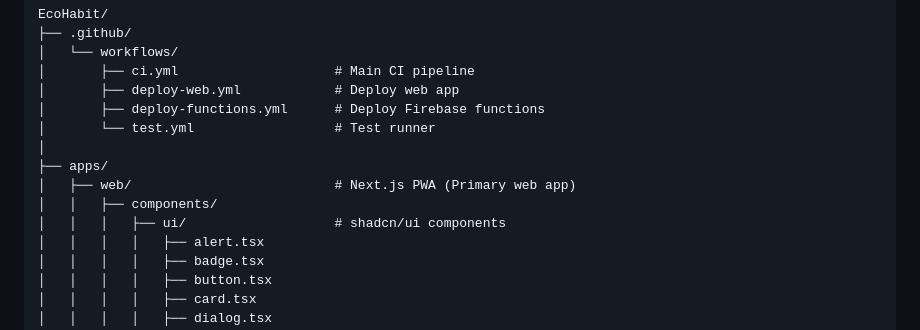
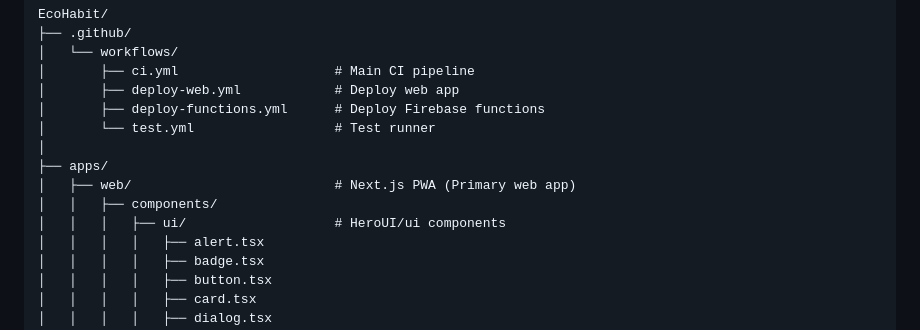
Before and after one commit to supuni9622/EcoHabit, a Markdown page: docs/project_structure.md, the part around the change. GitHub-like rendering.

Commit message:
Update implementation.md and project_structure.md to correct formatting and clarify component library references, enhancing documentation consistency and readability.

```diff
--- a/docs/project_structure.md
+++ b/docs/project_structure.md
@@ -13,7 +13,7 @@ EcoHabit/
 ├── apps/
 │   ├── web/                          # Next.js PWA (Primary web app)
 │   │   ├── components/
-│   │   │   ├── ui/                   # shadcn/ui components
+│   │   │   ├── ui/                   # HeroUI/ui components
 │   │   │   │   ├── alert.tsx
 │   │   │   │   ├── badge.tsx
 │   │   │   │   ├── button.tsx
```
Also changed, not shown: docs/implementation.md (+1 -1 lines).
